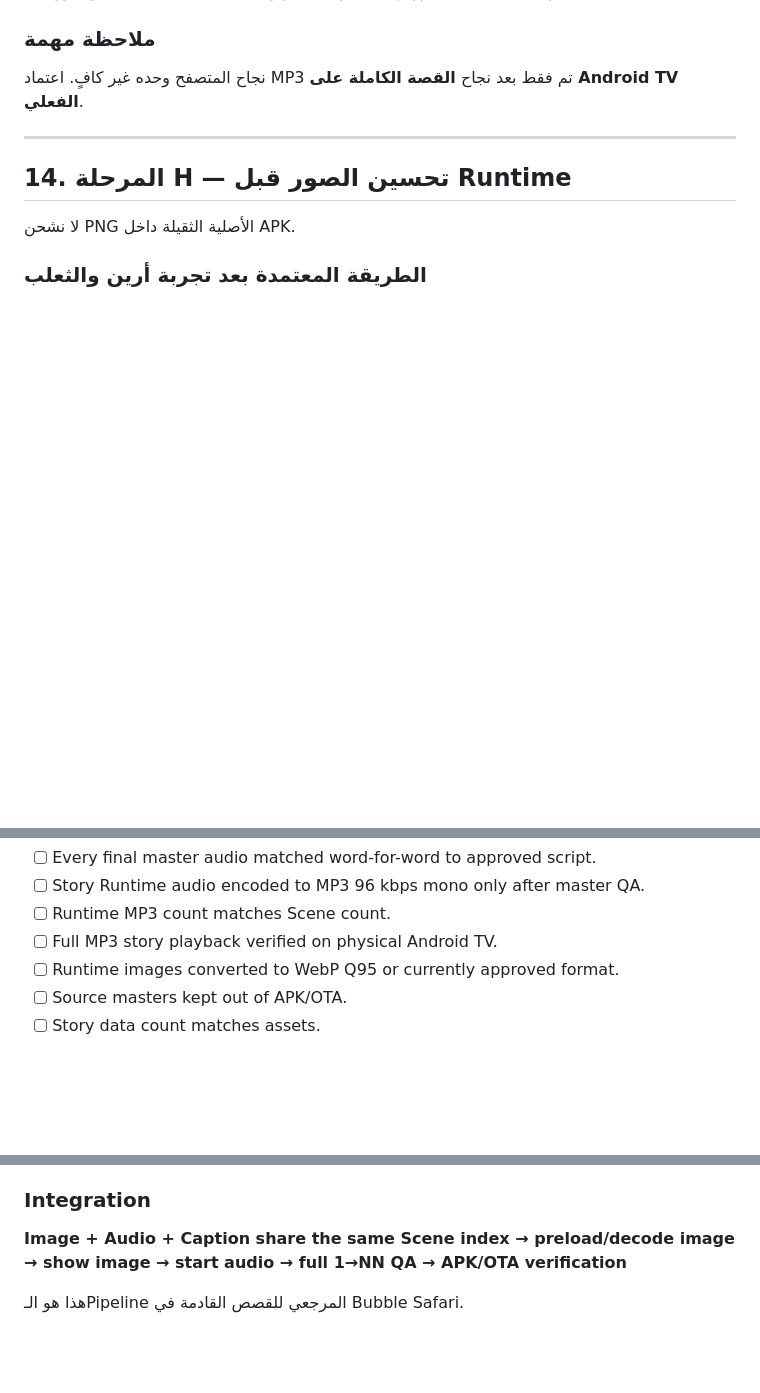
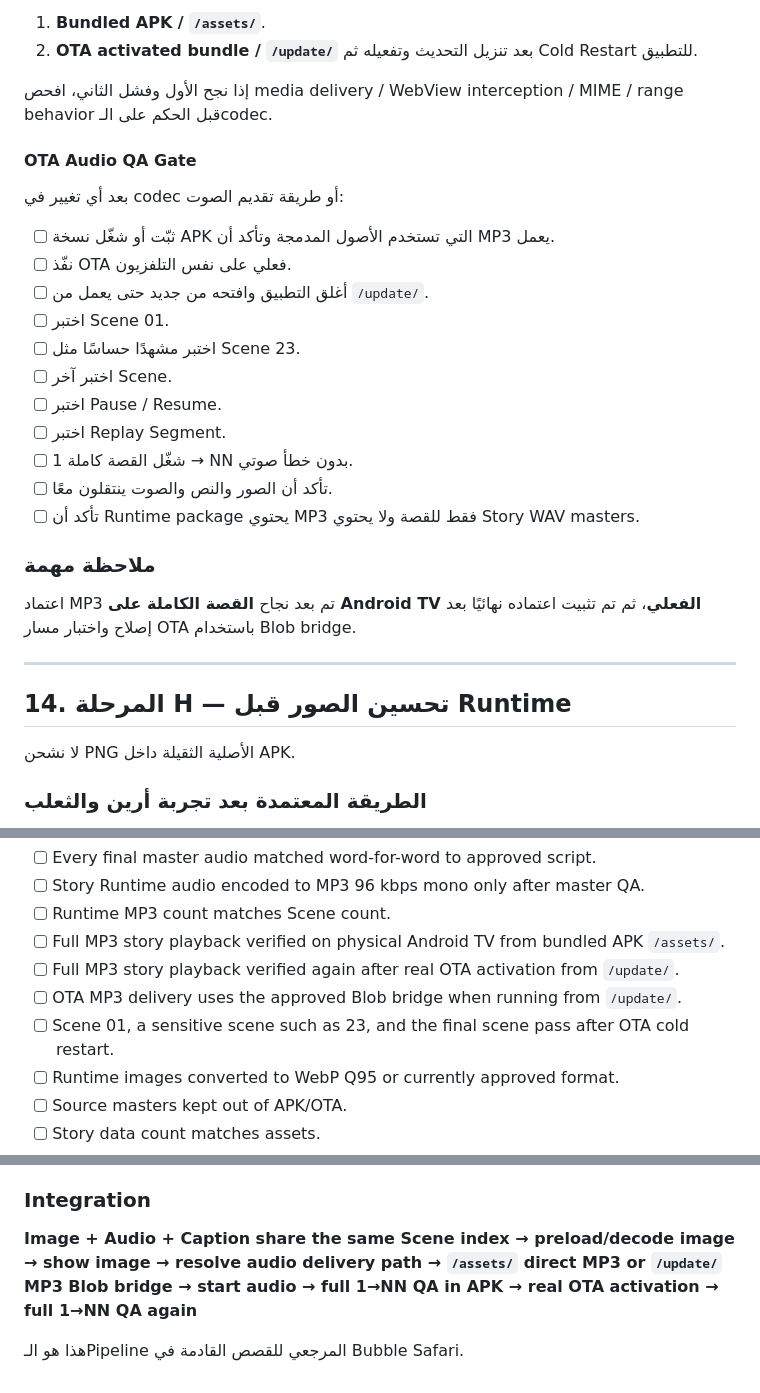
Before and after one commit to aseel90/bubble-safari-tv, a Markdown page: STORY_PRODUCTION_ROADMAP.md, 3 parts joined by grey strips. Rendered like a GitHub page; blank space fills up the shorter version.

```diff
--- a/STORY_PRODUCTION_ROADMAP.md
+++ b/STORY_PRODUCTION_ROADMAP.md
@@ -566,7 +615,27 @@ Scene 23 لديها حاليًا `autoAdvanceDelayMs: 900`، بينما بقية
+1. **Bundled APK / `/assets/`**.
+2. **OTA activated bundle / `/update/`** بعد تنزيل التحديث وتفعيله ثم Cold Restart للتطبيق.
+
+إذا نجح الأول وفشل الثاني، افحص media delivery / WebView interception / MIME / range behavior قبل الحكم على الـcodec.
+
+#### OTA Audio QA Gate
+
+بعد أي تغيير في codec أو طريقة تقديم الصوت:
+
+- [ ] ثبّت أو شغّل نسخة APK التي تستخدم الأصول المدمجة وتأكد أن MP3 يعمل.
+- [ ] نفّذ OTA فعلي على نفس التلفزيون.
+- [ ] أغلق التطبيق وافتحه من جديد حتى يعمل من `/update/`.
+- [ ] اختبر Scene 01.
+- [ ] اختبر مشهدًا حساسًا مثل Scene 23.
+- [ ] اختبر آخر Scene.
+- [ ] اختبر Pause / Resume.
+- [ ] اختبر Replay Segment.
+- [ ] شغّل القصة كاملة 1 → NN بدون خطأ صوتي.
+- [ ] تأكد أن الصور والنص والصوت ينتقلون معًا.
+- [ ] تأكد أن Runtime package يحتوي MP3 فقط للقصة ولا يحتوي Story WAV masters.
 
 ### ملاحظة مهمة
 
-نجاح المتصفح وحده غير كافٍ. اعتماد MP3 تم فقط بعد نجاح **القصة الكاملة على Android TV الفعلي**.
+اعتماد MP3 تم بعد نجاح **القصة الكاملة على Android TV الفعلي**، ثم تم تثبيت اعتماده نهائيًا بعد إصلاح واختبار مسار OTA باستخدام Blob bridge.
 
 ---
 
@@ -853,7 +922,10 @@ Browser QA لا يغني عن:
 - [ ] Every final master audio matched word-for-word to approved script.
 - [ ] Story Runtime audio encoded to MP3 96 kbps mono only after master QA.
 - [ ] Runtime MP3 count matches Scene count.
-- [ ] Full MP3 story playback verified on physical Android TV.
+- [ ] Full MP3 story playback verified on physical Android TV from bundled APK `/assets/`.
+- [ ] Full MP3 story playback verified again after real OTA activation from `/update/`.
+- [ ] OTA MP3 delivery uses the approved Blob bridge when running from `/update/`.
+- [ ] Scene 01, a sensitive scene such as 23, and the final scene pass after OTA cold restart.
 - [ ] Runtime images converted to WebP Q95 or currently approved format.
 - [ ] Source masters kept out of APK/OTA.
 - [ ] Story data count matches assets.
@@ -921,6 +993,6 @@ Release version / commit / checksum
 
 ### Integration
 
-**Image + Audio + Caption share the same Scene index → preload/decode image → show image → start audio → full 1→NN QA → APK/OTA verification**
+**Image + Audio + Caption share the same Scene index → preload/decode image → show image → resolve audio delivery path → `/assets/` direct MP3 or `/update/` MP3 Blob bridge → start audio → full 1→NN QA in APK → real OTA activation → full 1→NN QA again**
 
 هذا هو الـPipeline المرجعي للقصص القادمة في Bubble Safari.
```
Also changed, not shown: other parts of STORY_PRODUCTION_ROADMAP.md (+58 -9 lines).
